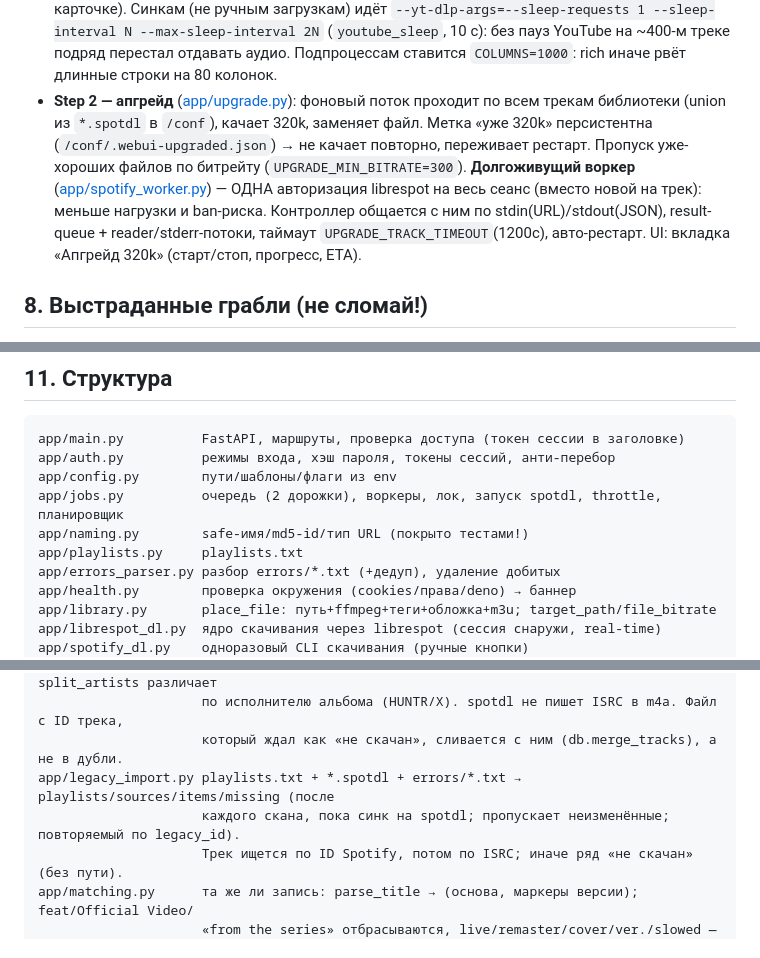
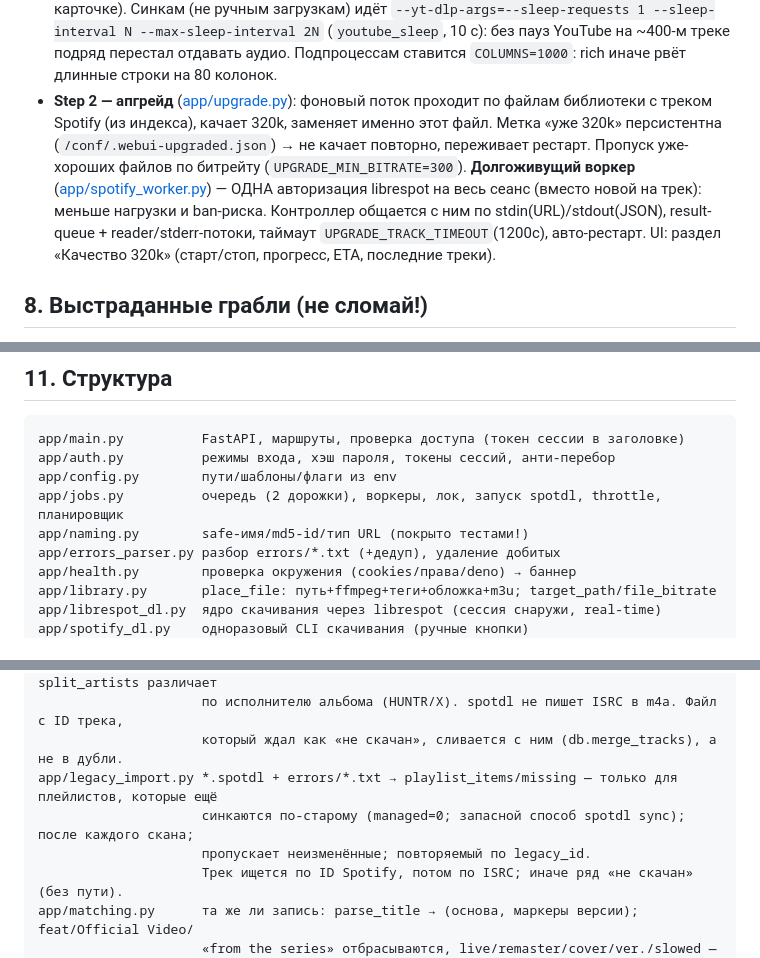
Before and after one commit to BasteArima/spotdl-webui, a Markdown page: AGENTS.md, 3 parts joined by grey strips. GitHub-like rendering.

```diff
--- a/AGENTS.md
+++ b/AGENTS.md
@@ -200,14 +209,14 @@ FastAPI дёргает spotdl/librespot/ffmpeg как **подпроцессы**
   без пауз YouTube на ~400-м треке подряд перестал отдавать аудио. Подпроцессам ставится `COLUMNS=1000`: rich иначе рвёт
   длинные строки на 80 колонок.
 - **Step 2 — апгрейд** ([app/upgrade.py](app/upgrade.py)): фоновый поток проходит по
-  всем трекам библиотеки (union из `*.spotdl` в `/conf`), качает 320k, заменяет файл.
+  файлам библиотеки с треком Spotify (из индекса), качает 320k, заменяет именно этот файл.
   Метка «уже 320k» персистентна (`/conf/.webui-upgraded.json`) → не качает повторно,
   переживает рестарт. Пропуск уже-хороших файлов по битрейту (`UPGRADE_MIN_BITRATE=300`).
   **Долгоживущий воркер** ([app/spotify_worker.py](app/spotify_worker.py)) — ОДНА
   авторизация librespot на весь сеанс (вместо новой на трек): меньше нагрузки и
   ban-риска. Контроллер общается с ним по stdin(URL)/stdout(JSON), result-queue +
   reader/stderr-потоки, таймаут `UPGRADE_TRACK_TIMEOUT`(1200с), авто-рестарт.
-  UI: вкладка «Апгрейд 320k» (старт/стоп, прогресс, ETA).
+  UI: раздел «Качество 320k» (старт/стоп, прогресс, ETA, последние треки).
 
 ## 8. Выстраданные грабли (не сломай!)
 
@@ -263,7 +280,6 @@ app/auth.py          режимы входа, хэш пароля, токены
 app/config.py        пути/шаблоны/флаги из env
 app/jobs.py          очередь (2 дорожки), воркеры, лок, запуск spotdl, throttle, планировщик
 app/naming.py        safe-имя/md5-id/тип URL (покрыто тестами!)
-app/playlists.py     playlists.txt
 app/errors_parser.py разбор errors/*.txt (+дедуп), удаление добитых
 app/health.py        проверка окружения (cookies/права/deno) → баннер
 app/library.py       place_file: путь+ffmpeg+теги+обложка+m3u; target_path/file_bitrate
@@ -287,8 +303,9 @@ app/scanner.py       скан /music → индекс: теги (WOAS=Spotify, C
                      POST /api/library/rescan. Исполнителей spotdl склеивает «/» — split_artists различает
                      по исполнителю альбома (HUNTR/X). spotdl не пишет ISRC в m4a. Файл с ID трека,
                      который ждал как «не скачан», сливается с ним (db.merge_tracks), а не в дубли.
-app/legacy_import.py playlists.txt + *.spotdl + errors/*.txt → playlists/sources/items/missing (после
-                     каждого скана, пока синк на spotdl; пропускает неизменённые; повторяемый по legacy_id).
+app/legacy_import.py *.spotdl + errors/*.txt → playlist_items/missing — только для плейлистов, которые ещё
+                     синкаются по-старому (managed=0; запасной способ spotdl sync); после каждого скана;
+                     пропускает неизменённые; повторяемый по legacy_id.
                      Трек ищется по ID Spotify, потом по ISRC; иначе ряд «не скачан» (без пути).
 app/matching.py      та же ли запись: parse_title → (основа, маркеры версии); feat/Official Video/
                      «from the series» отбрасываются, live/remaster/cover/ver./slowed — сравниваются
```
Also changed, not shown: other parts of AGENTS.md (+50 -33 lines), design/plan.md (+2 -3 lines).
